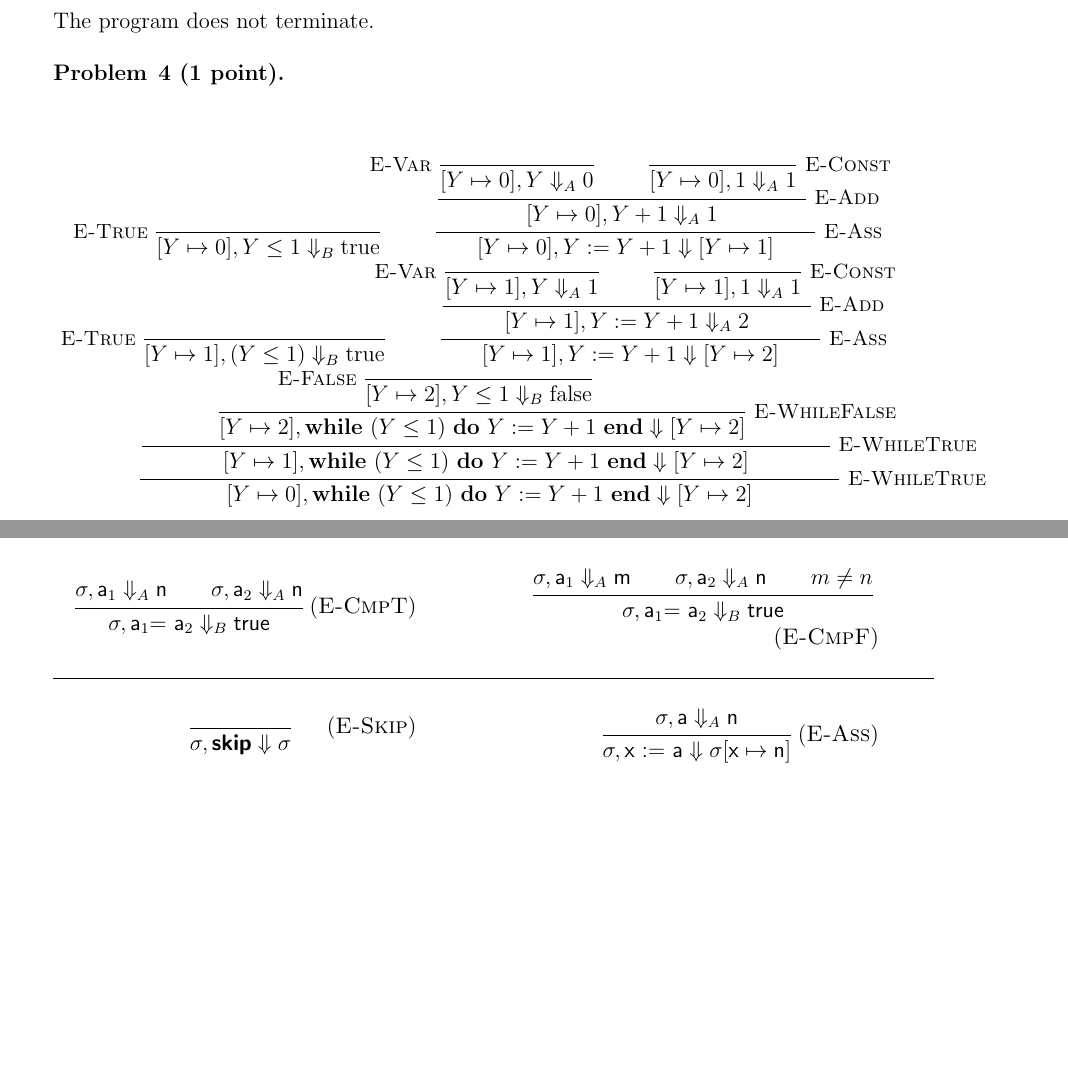
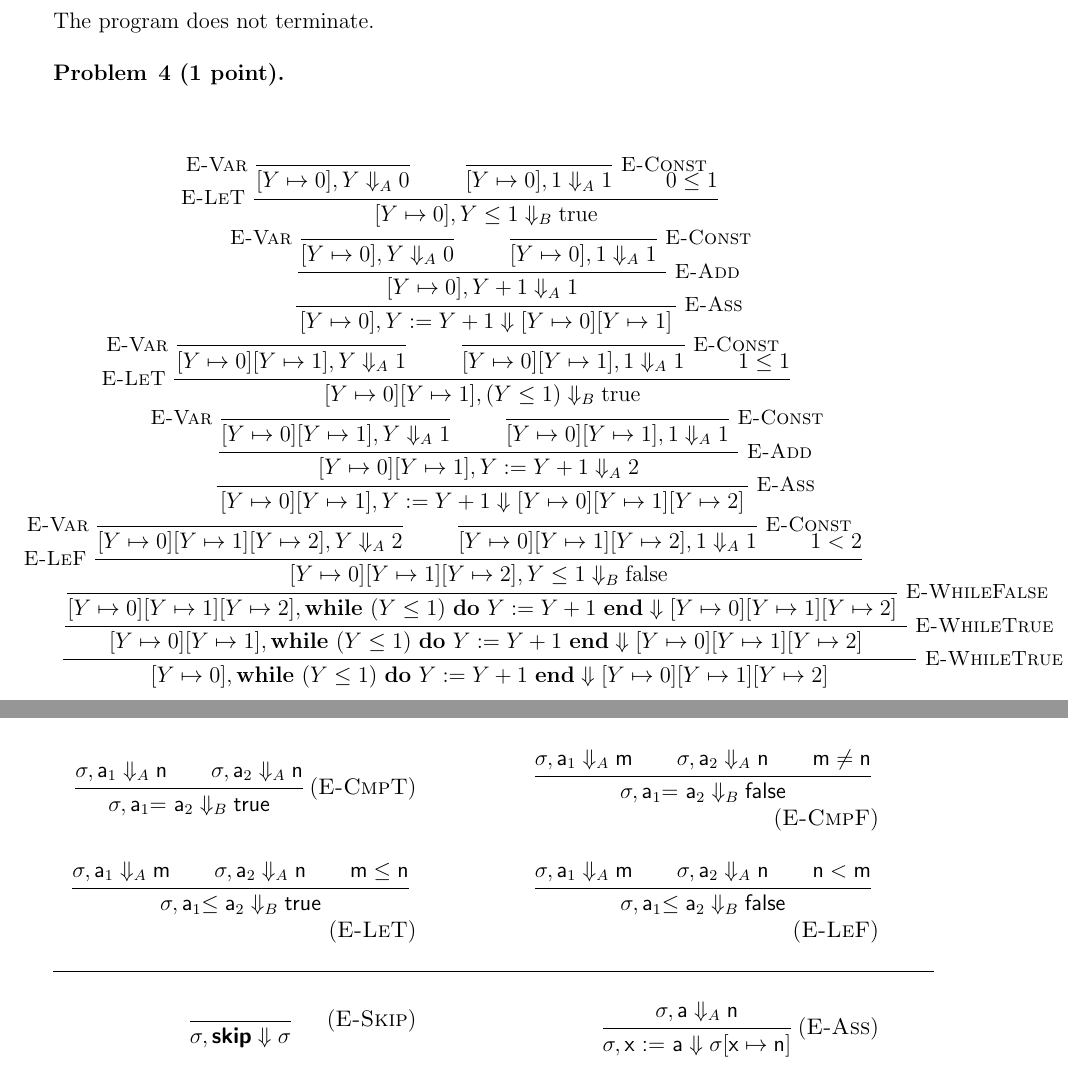
Before and after one commit to seanwu1105/purdue-cs565-homeworks, a LaTeX problem sheet (hw3/Pen+Paper/hw3.tex): two parts of pages 2 and 4 of 4, joined at a grey line, cut so that both start at the same text, the shorter picture padded with empty space. Compiled offline with pdfLaTeX.

Commit message:
Update pen-paper hw3 with LeT/LeF

```diff
--- a/hw3/Pen+Paper/hw3.tex
+++ b/hw3/Pen+Paper/hw3.tex
@@ -105,7 +114,16 @@ The program does not terminate.
   \begin{mathpar}
     \inferrule*[Right=E-WhileTrue]
     {
-      \inferrule*[Left=E-True]{ }
+      \inferrule*[Left=E-LeT]
+      {
+        \inferrule*[Left=E-Var]{ }
+        {[Y\mapsto0], Y \Downarrow_A 0}
+        \\
+        \inferrule*[Right=E-Const]{ }
+        {[Y\mapsto0], 1 \Downarrow_A 1}
+        \\
+        0 \le 1
+      }
       {[Y\mapsto0], Y \le 1 \Downarrow_B \text{true}}
       \\
       \inferrule*[Right=E-Ass]
@@ -120,34 +138,55 @@ The program does not terminate.
         }
         {[Y\mapsto0], Y + 1 \Downarrow_A 1}
       }
-      {[Y\mapsto0], Y := Y + 1 \Downarrow [Y\mapsto1]}
+      {[Y\mapsto0], Y := Y + 1 \Downarrow [Y\mapsto0][Y\mapsto1]}
       \\
       \inferrule*[Right=E-WhileTrue]
       {
-        \inferrule*[Left=E-True]{ }
-        {[Y\mapsto1], (Y \le 1) \Downarrow_B \text{true}}
+        \inferrule*[Left=E-LeT]
+        {
+          \inferrule*[Left=E-Var]{ }
+          {[Y\mapsto0][Y\mapsto1], Y \Downarrow_A 1}
+          \\
+          \inferrule*[Right=E-Const]{ }
+          {[Y\mapsto0][Y\mapsto1], 1 \Downarrow_A 1}
+          \\
+          1 \le 1
+        }
+        {[Y\mapsto0][Y\mapsto1], (Y \le 1) \Downarrow_B \text{true}}
         \\
         \inferrule*[Right=E-Ass]
         {
           \inferrule*[Right=E-Add]
           {
             \inferrule*[Left=E-Var]{ }
-            {[Y\mapsto1], Y \Downarrow_A 1}
+            {[Y\mapsto0][Y\mapsto1], Y \Downarrow_A 1}
             \\
             \inferrule*[Right=E-Const]{ }
-            {[Y\mapsto1], 1 \Downarrow_A 1}
+            {[Y\mapsto0][Y\mapsto1], 1 \Downarrow_A 1}
           }
-          {[Y\mapsto1], Y := Y + 1 \Downarrow_A 2}
+          {[Y\mapsto0][Y\mapsto1], Y := Y + 1 \Downarrow_A 2}
         }
-        {[Y\mapsto1], Y := Y + 1 \Downarrow [Y\mapsto2]}
+        {[Y\mapsto0][Y\mapsto1], Y := Y + 1 \Downarrow [Y\mapsto0][Y\mapsto1][Y\mapsto2]}
         \\
         \inferrule*[Right=E-WhileFalse]
-        {\inferrule*[Left=E-False]{ }{[Y\mapsto2], Y \le 1 \Downarrow_B \text{false}}}
-        {[Y\mapsto2], \textbf{while}~ (Y \le 1) ~\textbf{do}~ Y := Y + 1 ~\textbf{end} \Downarrow [Y\mapsto2]}
+        {
+          \inferrule*[Left=E-LeF]
+          {
+            \inferrule*[Left=E-Var]{ }
+            {[Y\mapsto0][Y\mapsto1][Y\mapsto2], Y \Downarrow_A 2}
+            \\
+            \inferrule*[Right=E-Const]{ }
+            {[Y\mapsto0][Y\mapsto1][Y\mapsto2], 1 \Downarrow_A 1}
+            \\
+            1 < 2
+          }
+          {[Y\mapsto0][Y\mapsto1][Y\mapsto2], Y \le 1 \Downarrow_B \text{false}}
+        }
+        {[Y\mapsto0][Y\mapsto1][Y\mapsto2], \textbf{while}~ (Y \le 1) ~\textbf{do}~ Y := Y + 1 ~\textbf{end} \Downarrow [Y\mapsto0][Y\mapsto1][Y\mapsto2]}
       }
-      {[Y\mapsto1], \textbf{while}~ (Y \le 1) ~\textbf{do}~ Y := Y + 1 ~\textbf{end} \Downarrow [Y\mapsto2]}
+      {[Y\mapsto0][Y\mapsto1], \textbf{while}~ (Y \le 1) ~\textbf{do}~ Y := Y + 1 ~\textbf{end} \Downarrow [Y\mapsto0][Y\mapsto1][Y\mapsto2]}
     }
-    {[Y\mapsto0], \textbf{while}~ (Y \le 1) ~\textbf{do}~ Y := Y + 1 ~\textbf{end} \Downarrow [Y\mapsto2]}
+    {[Y\mapsto0], \textbf{while}~ (Y \le 1) ~\textbf{do}~ Y := Y + 1 ~\textbf{end} \Downarrow [Y\mapsto0][Y\mapsto1][Y\mapsto2]}
   \end{mathpar}
 \end{center}
 
@@ -259,9 +298,27 @@ The program does not terminate.
         \infrule[E-CmpF]
         {\sigma, \text{\lstinline|a|}_1 \Downarrow_A \text{\lstinline|m|}
           \andalso \sigma, \text{\lstinline|a|}_2 \Downarrow_A \text{\lstinline|n|}
-          \andalso m \neq n}
-        {\sigma, \text{\lstinline|a|}_1 \text{\lstinline|= a|}_2  \Downarrow_B \text{\lstinline|true|}}
-      \end{minipage} \\\\\hline\\
+          \andalso \text{\lstinline|m|} \neq \text{\lstinline|n|}}
+        {\sigma, \text{\lstinline|a|}_1 \text{\lstinline|= a|}_2  \Downarrow_B \text{\lstinline|false|}}
+      \end{minipage} \\\\
+    \begin{minipage}{.4\linewidth}
+      \infrule[E-LeT]
+      {\sigma, \text{\lstinline|a|}_1 \Downarrow_A \text{\lstinline|m|}
+        \andalso \sigma, \text{\lstinline|a|}_2 \Downarrow_A
+        \text{\lstinline|n|}
+        \andalso \text{\lstinline|m|} \le \text{\lstinline|n|}}
+      {\sigma, \text{\lstinline|a|}_1 \text{\lstinline|<= a|}_2  \Downarrow_B \text{\lstinline|true|}}
+    \end{minipage} &
+        \begin{minipage}{.4\linewidth}
+        \infrule[E-LeF]
+        {\sigma, \text{\lstinline|a|}_1 \Downarrow_A \text{\lstinline|m|}
+          \andalso \sigma, \text{\lstinline|a|}_2 \Downarrow_A \text{\lstinline|n|}
+          \andalso \text{\lstinline|n|} < \text{\lstinline|m|}}
+        {\sigma, \text{\lstinline|a|}_1 \text{\lstinline|<= a|}_2  \Downarrow_B \text{\lstinline|false|}}
+      \end{minipage} \\\\
+
+
+    \hline\\
 
   \begin{minipage}{.4\linewidth}
   \infrule[E-Skip]
```
Also changed, not shown: hw3/Pen+Paper/hw3.pdf, hw3/Pen+Paper/hw3.tex (11 more changed lines).
